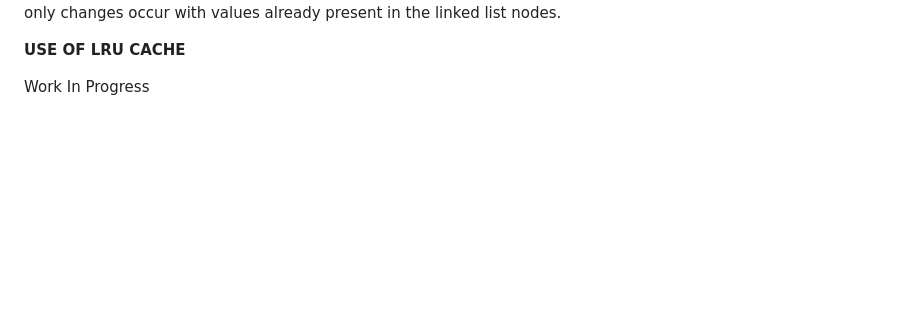
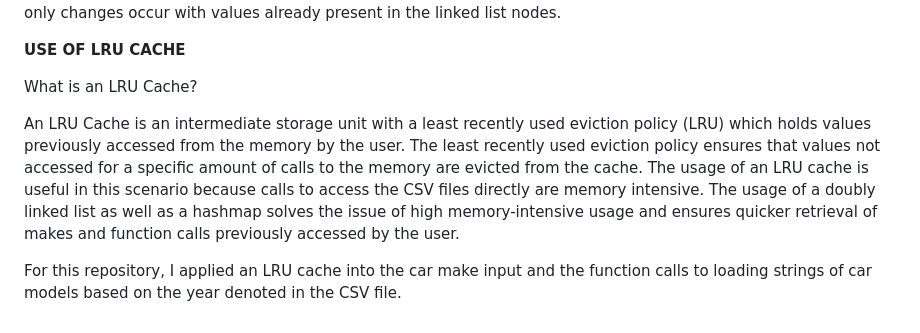
Before and after one commit to smm2005/Car-Model-Lookup-with-LRU-Cache, a Markdown page: README.md, the part around the change. GitHub-like rendering; blank space fills up the shorter version.

```diff
--- a/README.md
+++ b/README.md
@@ -66,4 +66,8 @@ More importantly, I designed a doubly-linked list with a custom Node class and t
 
 **USE OF LRU CACHE**
 
-Work In Progress
+What is an LRU Cache?
+
+An LRU Cache is an intermediate storage unit with a least recently used eviction policy (LRU) which holds values previously accessed from the memory by the user. The least recently used eviction policy ensures that values not accessed for a specific amount of calls to the memory are evicted from the cache. The usage of an LRU cache is useful in this scenario because calls to access the CSV files directly are memory intensive. The usage of a doubly linked list as well as a hashmap solves the issue of high memory-intensive usage and ensures quicker retrieval of makes and function calls previously accessed by the user.
+
+For this repository, I applied an LRU cache into the car make input and the function calls to loading strings of car models based on the year denoted in the CSV file.
```
